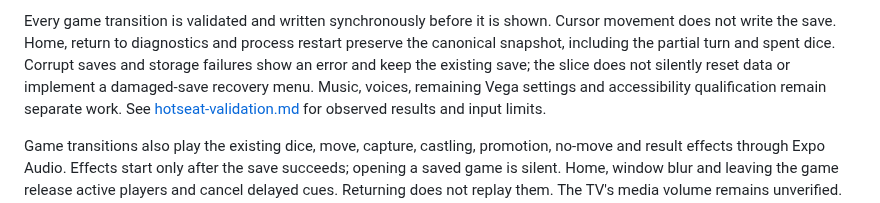
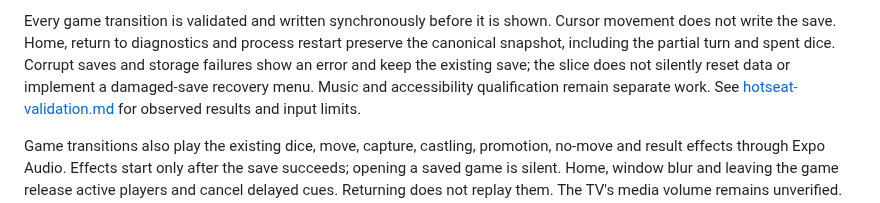
Before and after one commit to fortemate/dicechess-tv, a Markdown page: android-probe/README.md, the part around the change. Drawn GitHub-style.

Commit message:
docs(android): update remaining audio parity work

```diff
--- a/android-probe/README.md
+++ b/android-probe/README.md
@@ -252,7 +252,7 @@ Cursor movement does not write the save. Home, return to diagnostics and process
 restart preserve the canonical snapshot, including the partial turn and spent
 dice. Corrupt saves and storage failures show an error and keep the existing
 save; the slice does not silently reset data or implement a damaged-save recovery
-menu. Music, voices, remaining Vega settings and accessibility qualification remain
+menu. Music and accessibility qualification remain
 separate work. See [hotseat-validation.md](hotseat-validation.md) for observed
 results and input limits.
 
```
